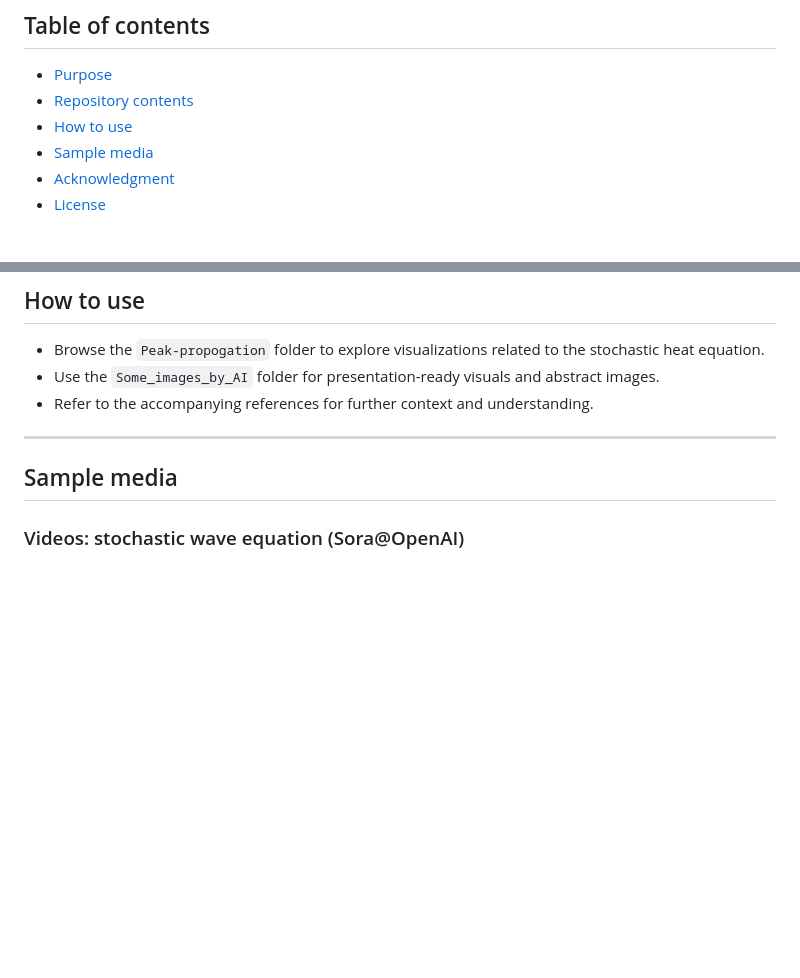
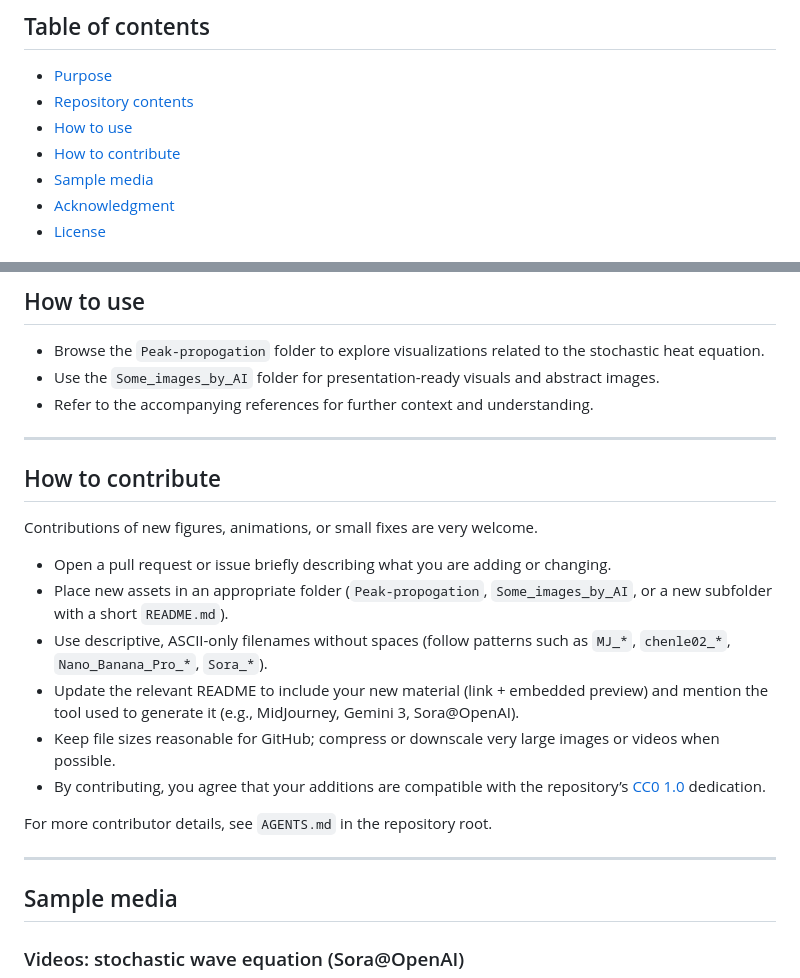
Before and after one commit to SPDEngine/SPDE-Visuals, a Markdown page: README.md, 2 parts joined by grey strips. Drawn GitHub-style; blank space fills up the shorter version.

Commit message:
docs(README.md): add contribution guidelines section
Add a "How to contribute" section to the README to guide users on
how to contribute to the repository. This includes instructions on
opening pull requests, organizing new assets, naming conventions,
and file size considerations. The addition aims to encourage
community contributions by providing clear guidelines, ensuring
consistency, and maintaining the quality of the repository.

```diff
--- a/README.md
+++ b/README.md
@@ -13,6 +13,7 @@ Live gallery: https://spdengine.github.io/SPDE-Visuals/
 - [Purpose](#purpose)
 - [Repository contents](#repository-contents)
 - [How to use](#how-to-use)
+- [How to contribute](#how-to-contribute)
 - [Sample media](#sample-media)
 - [Acknowledgment](#acknowledgment)
 - [License](#license)
@@ -42,6 +43,21 @@ The purpose of this repository is to provide a comprehensive collection of visua
 - Browse the `Peak-propogation` folder to explore visualizations related to the stochastic heat equation.
 - Use the `Some_images_by_AI` folder for presentation-ready visuals and abstract images.
 - Refer to the accompanying references for further context and understanding.
+
+---
+
+## How to contribute
+
+Contributions of new figures, animations, or small fixes are very welcome.
+
+- Open a pull request or issue briefly describing what you are adding or changing.
+- Place new assets in an appropriate folder (`Peak-propogation`, `Some_images_by_AI`, or a new subfolder with a short `README.md`).
+- Use descriptive, ASCII-only filenames without spaces (follow patterns such as `MJ_*`, `chenle02_*`, `Nano_Banana_Pro_*`, `Sora_*`).
+- Update the relevant README to include your new material (link + embedded preview) and mention the tool used to generate it (e.g., MidJourney, Gemini 3, Sora@OpenAI).
+- Keep file sizes reasonable for GitHub; compress or downscale very large images or videos when possible.
+- By contributing, you agree that your additions are compatible with the repository’s [CC0 1.0](./LICENSE) dedication.
+
+For more contributor details, see `AGENTS.md` in the repository root.
 
 ---
 
```
